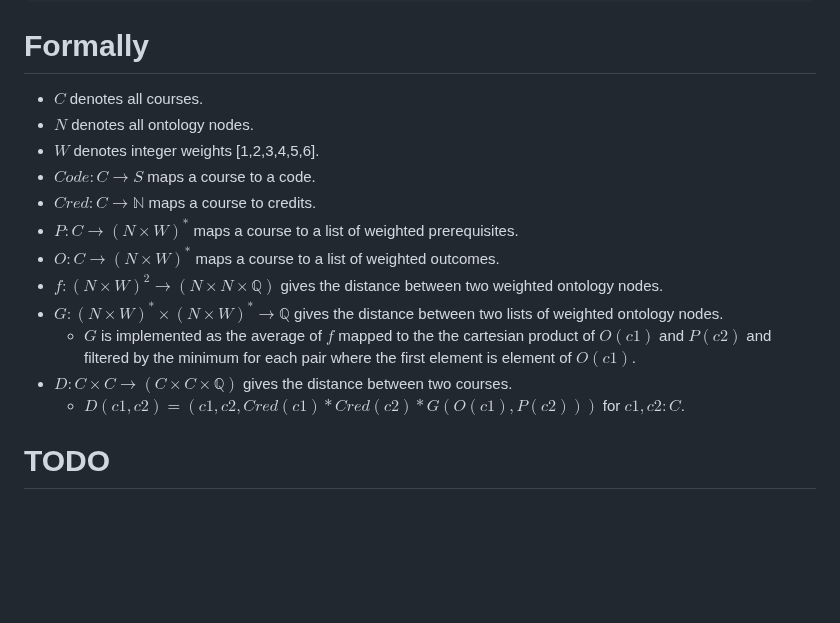
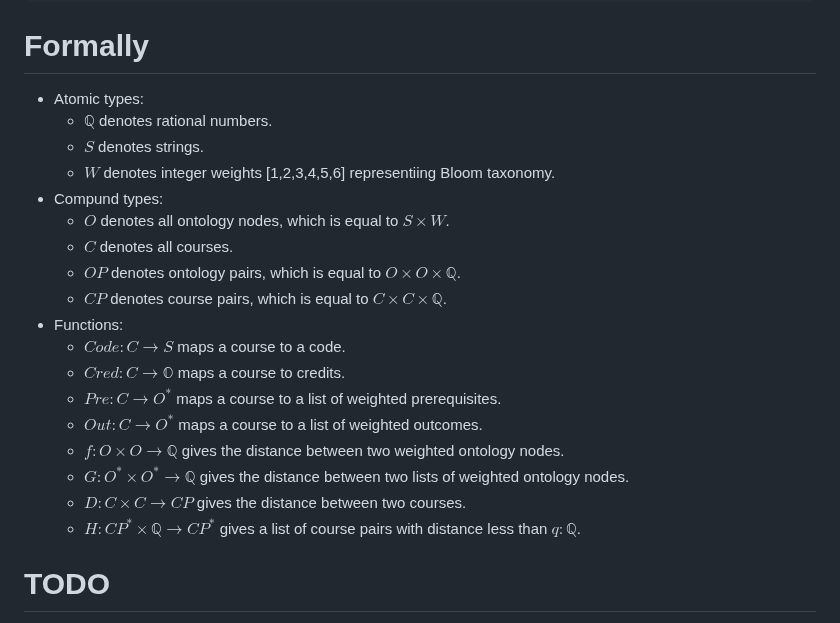
Before and after one commit to teemupaloniemi/gronto, a Markdown page: README.md, the part around the change. Rendered like a GitHub page; blank space fills up the shorter version.

Commit message:
Notation fix.

```diff
--- a/README.md
+++ b/README.md
@@ -64,18 +64,24 @@ xdot tmp/schedule.dot
 
 # Formally
 
-- ${C}$ denotes all courses.
-- ${N}$ denotes all ontology nodes.
-- ${W}$ denotes integer weights [1,2,3,4,5,6].
-- ${Code} : {C} \to {S}$ maps a course to a code.
-- ${Cred} : {C} \to \mathbb{N}$ maps a course to credits.
-- ${P} : {C} \to ({N}\times{W})^\ast$ maps a course to a list of weighted prerequisites.
-- ${O} : {C} \to ({N}\times{W})^\ast$ maps a course to a list of weighted outcomes.
-- ${f} : {({N}\times{W})}^2 \to ({N} \times {N} \times \mathbb{Q})$ gives the distance between two weighted ontology nodes.
-- ${G} : ({N}\times{W})^\ast \times ({N}\times{W})^\ast \to \mathbb{Q}$ gives the distance between two lists of weighted ontology nodes.
-  - ${G}$ is implemented as the average of ${f}$ mapped to the the cartesian product of ${O}(c1)$ and ${P}(c2)$ and filtered by the minimum for each pair where the first element is element of ${O}(c1)$.
-- ${D} : {C} \times {C} \to ({C} \times {C} \times \mathbb{Q})$ gives the distance between two courses.
-  - ${D}(c1, c2) = (c1, c2, {Cred}(c1) * {Cred}(c2) * {G}({O}(c1), {P}(c2)))$ for $c1,c2 : {C}$.
+- Atomic types:
+  - $\mathbb{Q}$ denotes rational numbers.
+  - ${S}$ denotes strings.
+  - ${W}$ denotes integer weights [1,2,3,4,5,6] representiing Bloom taxonomy.
+- Compund types:
+  - ${O}$ denotes all ontology nodes, which is equal to ${S} \times {W}$.
+  - ${C}$ denotes all courses.
+  - ${OP}$ denotes ontology pairs, which is equal to ${O} \times {O} \times \mathbb{Q}$.
+  - ${CP}$ denotes course pairs, which is equal to ${C} \times {C} \times \mathbb{Q}$.
+- Functions:
+  - ${Code} : {C} \to {S}$ maps a course to a code.
+  - ${Cred} : {C} \to \mathbb{O}$ maps a course to credits.
+  - ${Pre} : {C} \to {O}^\ast$ maps a course to a list of weighted prerequisites.
+  - ${Out} : {C} \to {O}^\ast$ maps a course to a list of weighted outcomes.
+  - ${f} : {O} \times {O} \to \mathbb{Q}$ gives the distance between two weighted ontology nodes.
+  - ${G} : {O}^\ast \times {O}^\ast \to \mathbb{Q}$ gives the distance between two lists of weighted ontology nodes.
+  - ${D} : {C} \times {C} \to {CP}$ gives the distance between two courses.
+  - ${H} : {CP}^\ast \times \mathbb{Q} \to {CP}^\ast$ gives a list of course pairs with distance less than ${q} : \mathbb{Q}$.
 
 # TODO
 
```
